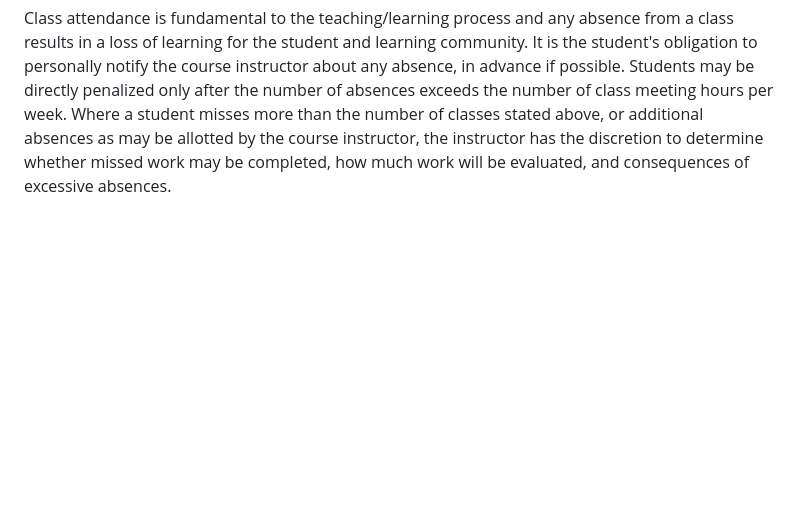
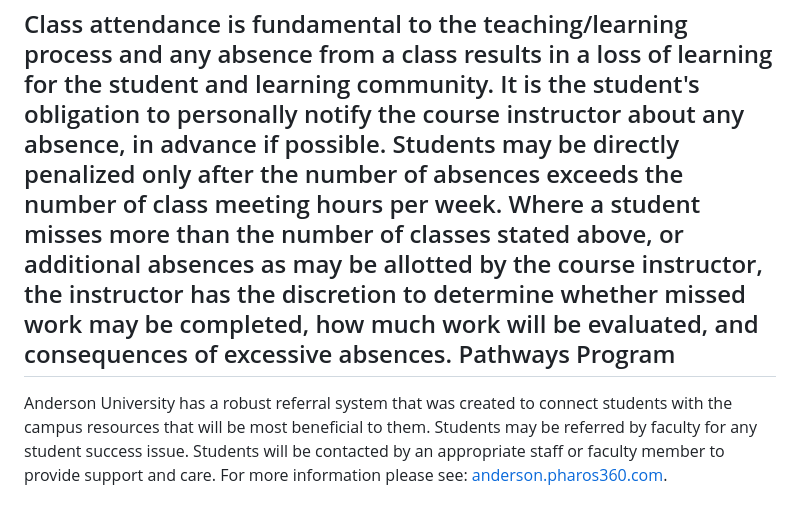
Before and after one commit to jncraton/course-template, a Markdown page: tail.md, the part around the change. Drawn GitHub-style; blank space fills up the shorter version.

Commit message:
Add pathways statement

```diff
--- a/tail.md
+++ b/tail.md
@@ -73,4 +73,9 @@ Attendance Policy
 -----------------
 
 Class attendance is fundamental to the teaching/learning process and any absence from a class results in a loss of learning for the student and learning community. It is the student's obligation to personally notify the course instructor about any absence, in advance if possible. Students may be directly penalized only after the number of absences exceeds the number of class meeting hours per week. Where a student misses more than the number of classes stated above, or additional absences as may be allotted by the course instructor, the instructor has the discretion to determine whether missed work may be completed, how much work will be evaluated, and consequences of excessive absences.
+Pathways Program
+----------------
+
+Anderson University has a robust referral system that was created to connect students with the campus resources that will be most beneficial to them. Students may be referred by faculty for any student success issue. Students will be contacted by an appropriate staff or faculty member to provide support and care. For more information please see: [anderson.pharos360.com](https://anderson.pharos360.com/).
+
 </main>
```
